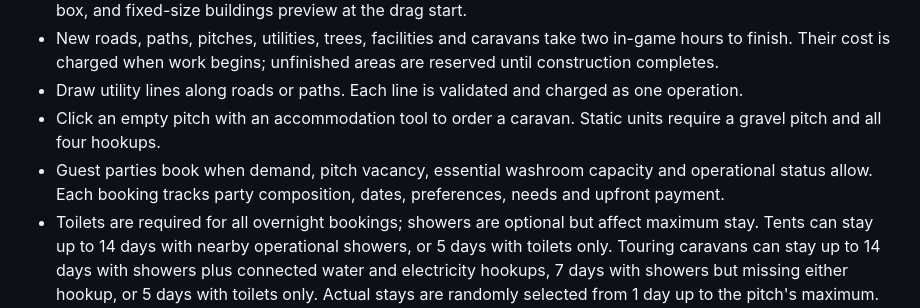
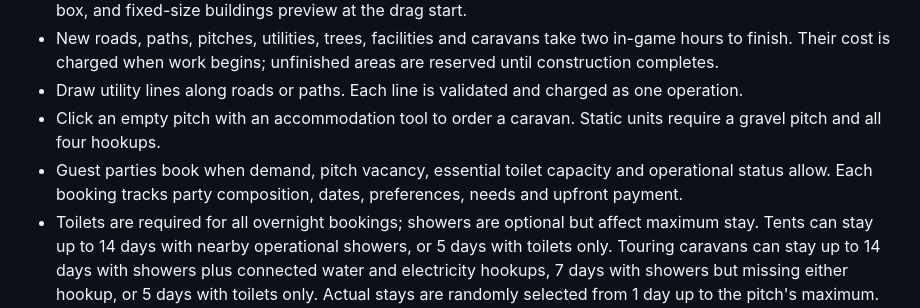
Before and after one commit to sharker-uk/CaravanWeb, a Markdown page: README.md, the part around the change. Drawn GitHub-style.

Commit message:
Clarify essential toilet capacity for bookings

```diff
--- a/README.md
+++ b/README.md
@@ -13,7 +13,7 @@
 - New roads, paths, pitches, utilities, trees, facilities and caravans take two in-game hours to finish. Their cost is charged when work begins; unfinished areas are reserved until construction completes.
 - Draw utility lines along roads or paths. Each line is validated and charged as one operation.
 - Click an empty pitch with an accommodation tool to order a caravan. Static units require a gravel pitch and all four hookups.
-- Guest parties book when demand, pitch vacancy, essential washroom capacity and operational status allow. Each booking tracks party composition, dates, preferences, needs and upfront payment.
+- Guest parties book when demand, pitch vacancy, essential toilet capacity and operational status allow. Each booking tracks party composition, dates, preferences, needs and upfront payment.
 - Toilets are required for all overnight bookings; showers are optional but affect maximum stay. Tents can stay up to 14 days with nearby operational showers, or 5 days with toilets only. Touring caravans can stay up to 14 days with showers plus connected water and electricity hookups, 7 days with showers but missing either hookup, or 5 days with toilets only. Actual stays are randomly selected from 1 day up to the pitch's maximum. Facilities have finite hourly capacity, operational switches and running costs.
 
 Guest mix and arrival pressure shift between summer school holidays, weekends and quieter weekdays. Party preferences and unmet toilet/shower needs affect satisfaction; shop and laundry usage creates guest revenue alongside facility operating expenses. The park overview shows guest headcount, recent ledger entries, the rolling seven-day income/expense balance, and a reconciliation check against current cash. Save schema migrations preserve existing `caravan_tycoon_save` payloads while upgrading old one-guest bookings to solo parties.
```
